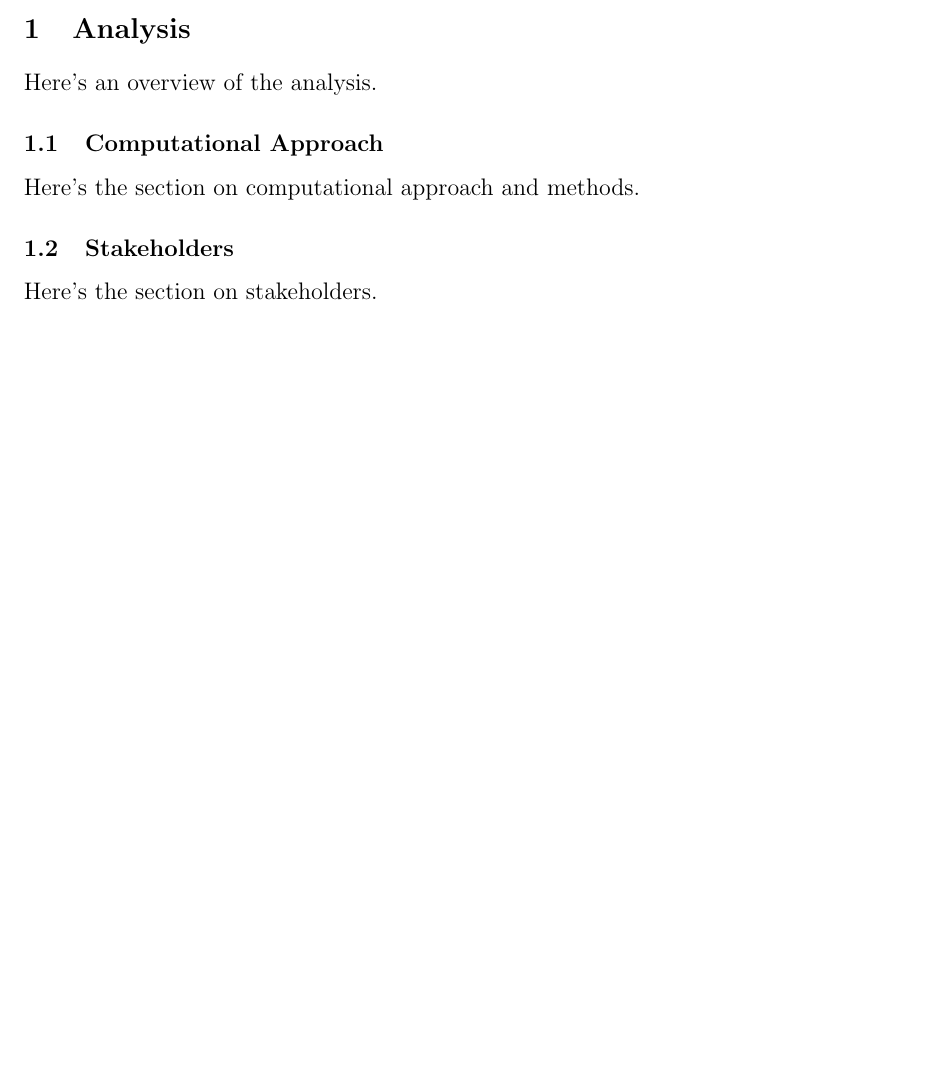
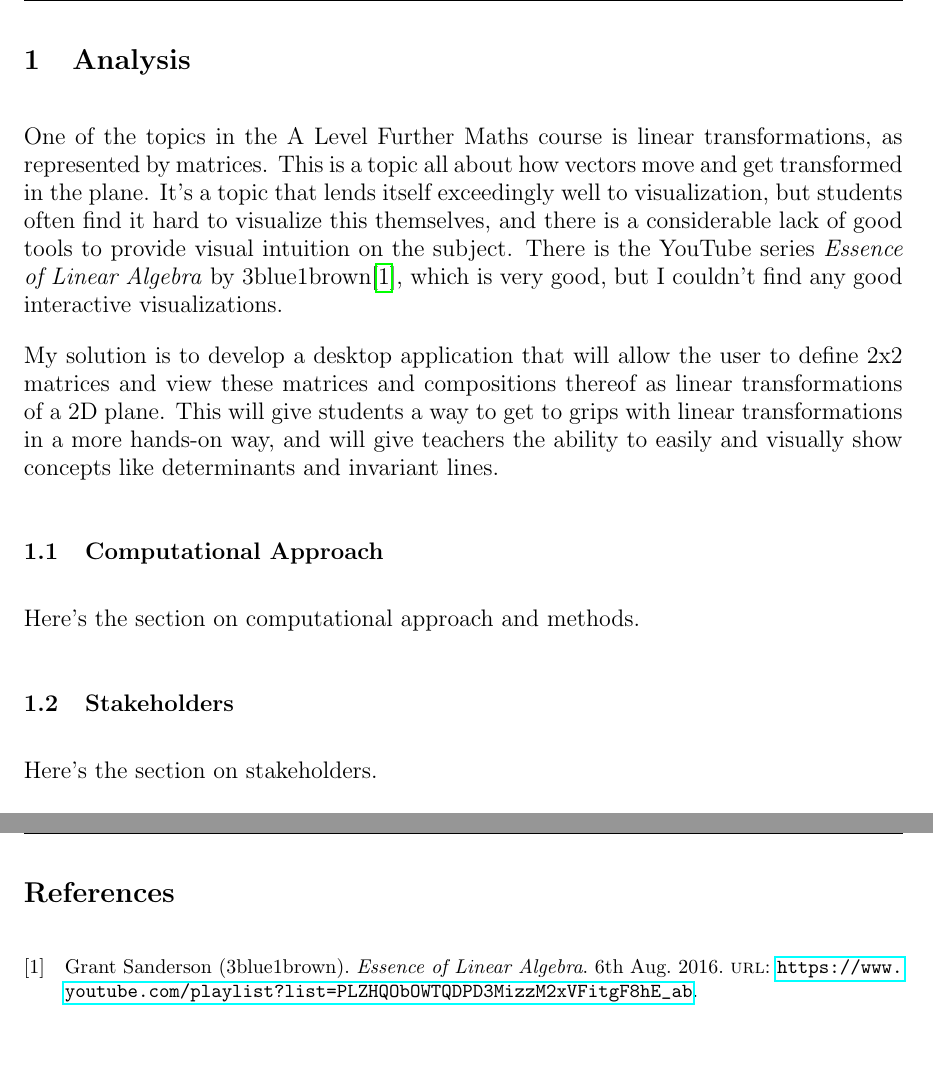
Before and after one commit to DoctorDalek1963/lintrans, a LaTeX document (main.tex, which reads sections/analysis.tex): part of page 3 of 3 before the commit and two parts of pages 3 and 4 of 4 after it, the two joined at a grey line, cut so that both start at the same text. Compiled offline with pdfLaTeX.

Commit message:
Add analysis overview and references

```diff
--- a/main.tex
+++ b/main.tex
@@ -6,7 +6,7 @@
 
 % This just allows for a nice bibliography
 \usepackage[backend=biber]{biblatex}
-\addbibresource{bibliography.bib}
+\addbibresource{references.bib}
 
 \usepackage{hyperref}  % Easy cross-referencing
 
@@ -74,7 +74,12 @@ Candidate Number:& 123456
 
 % END contents page
 
-% START rest of document
+% START main document
+
+% No indents, but nice spacing between paragraphs
+% This is just a personal style preference
+\setlength{\parindent}{0em}
+\setlength{\parskip}{1em}
 
 \pagenumbering{arabic}
 
@@ -84,8 +89,17 @@ Candidate Number:& 123456
 \section{Analysis}
 \subfile{sections/analysis.tex}
 
+% END main document
+
+% START bibliography
+
+\newpage
+
+% Manually add the bibliography (unnumbered) to the contents
+\addcontentsline{toc}{section}{References}
+
 \printbibliography
 
-% END rest of document
+% END bibliography
 
 \end{document}
--- a/sections/analysis.tex
+++ b/sections/analysis.tex
@@ -2,7 +2,9 @@
 
 \begin{document}
 
-Here's an overview of the analysis.
+One of the topics in the A Level Further Maths course is linear transformations, as represented by matrices. This is a topic all about how vectors move and get transformed in the plane. It's a topic that lends itself exceedingly well to visualization, but students often find it hard to visualize this themselves, and there is a considerable lack of good tools to provide visual intuition on the subject. There is the YouTube series \textit{Essence of Linear Algebra} by 3blue1brown\cite{essence-of-linear-algebra}, which is very good, but I couldn't find any good interactive visualizations.
+
+My solution is to develop a desktop application that will allow the user to define 2x2 matrices and view these matrices and compositions thereof as linear transformations of a 2D plane. This will give students a way to get to grips with linear transformations in a more hands-on way, and will give teachers the ability to easily and visually show concepts like determinants and invariant lines.
 
 \subsection{Computational Approach}
 
```
Also changed, not shown: references.bib (added, +7 -0 lines).
